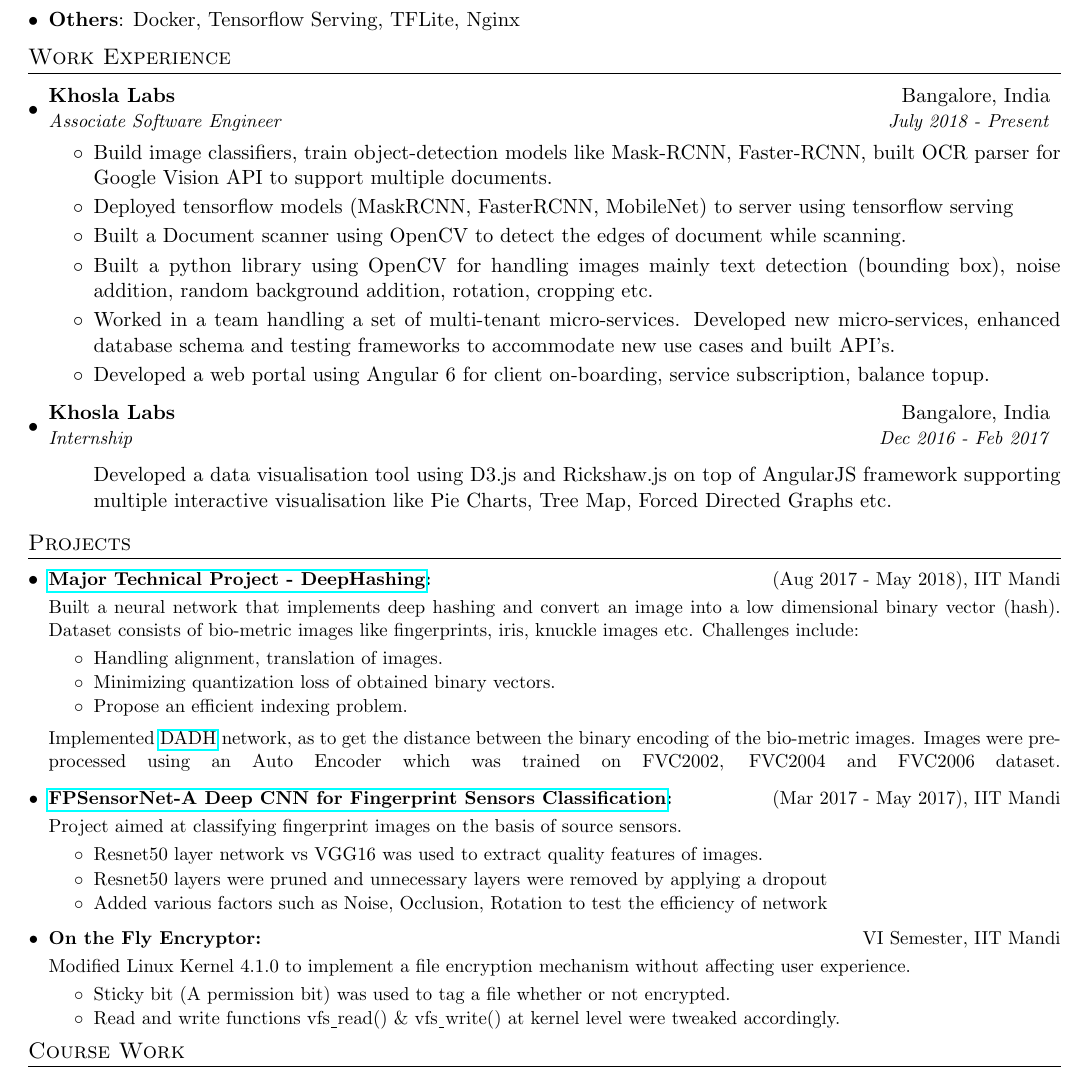
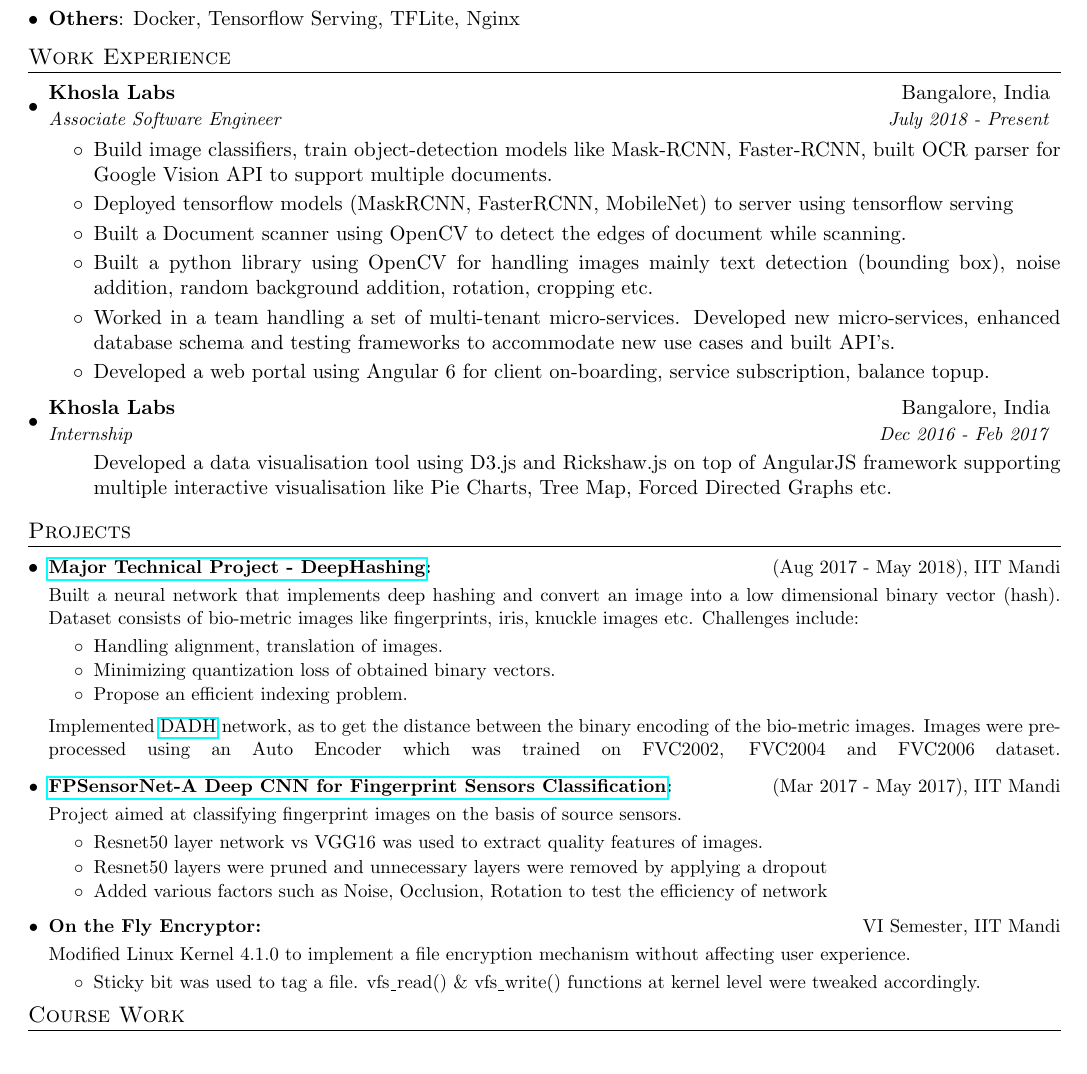
Before and after one commit to deepakks1995/Resume, a LaTeX document (main.tex): part of the page, cut so that both start at the same text. Compiled offline with pdfLaTeX.

Commit message:
no change

```diff
--- a/main.tex
+++ b/main.tex
@@ -56,7 +56,7 @@
 }
 
 \newcommand{\resumeSubheading}[4]{
-  \vspace{-1pt}\item
+  \vspace{-2pt}\item
     \begin{tabular*}{0.97\textwidth}{l@{\extracolsep{\fill}}r}
       \textbf{#1} & #2 \\
       \textit{\small#3} & \textit{\small #4} \\
@@ -186,7 +186,7 @@
       {Internship}{Dec 2016 - Feb 2017}
 
       \resumeItemListStart
-            \vspace{10pt}
+            \vspace{6pt}
             Developed a data visualisation tool using D3.js and Rickshaw.js on top of AngularJS framework supporting multiple interactive visualisation like Pie Charts, Tree Map, Forced Directed Graphs etc.
 
         % \item {
@@ -237,9 +237,9 @@
         Modified Linux Kernel 4.1.0 to implement a file encryption mechanism without affecting user experience.
         \begin{itemize}
             \vspace{-6pt}
-          \item Sticky bit (A permission bit) was used to tag a file whether or not encrypted.
-          \vspace{-3pt}
-          \item Read and write functions vfs$_{\_}$read() \& vfs$_{\_}$write()  at kernel level were tweaked accordingly.
+          \item Sticky bit was used to tag a file. vfs$_{\_}$read() \& vfs$_{\_}$write() functions  at kernel level were tweaked accordingly.
+        %   \vspace{-3pt}
+        %   \item Read and write functions
            \end{itemize}
         %   \item Later Inodes were modified to create extra space for encryption.
 
```
Also changed, not shown: main.tex (2 more changed lines).
